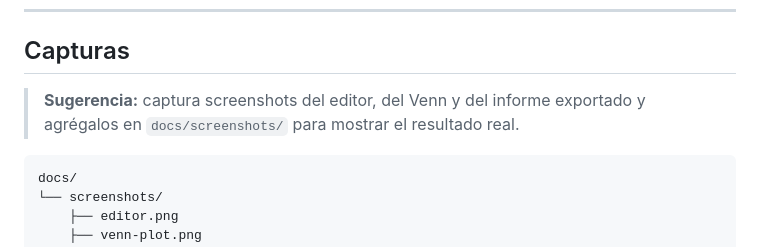
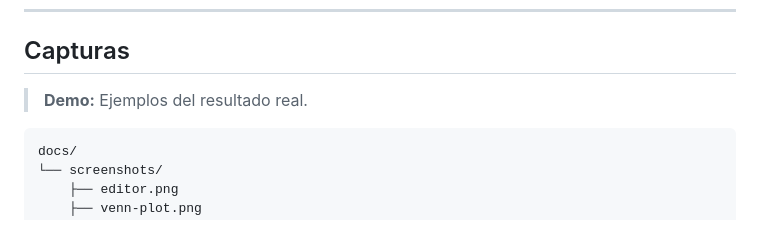
Before and after one commit to abrangel/Kenryu, a Markdown page: README.md, the part around one of its changes. Rendered like a GitHub page.

Commit message:
Revise screenshot suggestion to demo examples
Updated suggestion for capturing screenshots to a demo section.

````diff
--- a/README.md
+++ b/README.md
@@ -90,7 +90,7 @@ A diferencia de pipelines tradicionales, KENRYU usa **cascada de búsqueda con f
 
 ## Capturas
 
-> **Sugerencia:** captura screenshots del editor, del Venn y del informe exportado y agrégalos en `docs/screenshots/` para mostrar el resultado real.
+> **Demo:** Ejemplos del resultado real.
 
 ```
 docs/
````
Also changed, not shown: other parts of README.md (+1 -0 lines).
